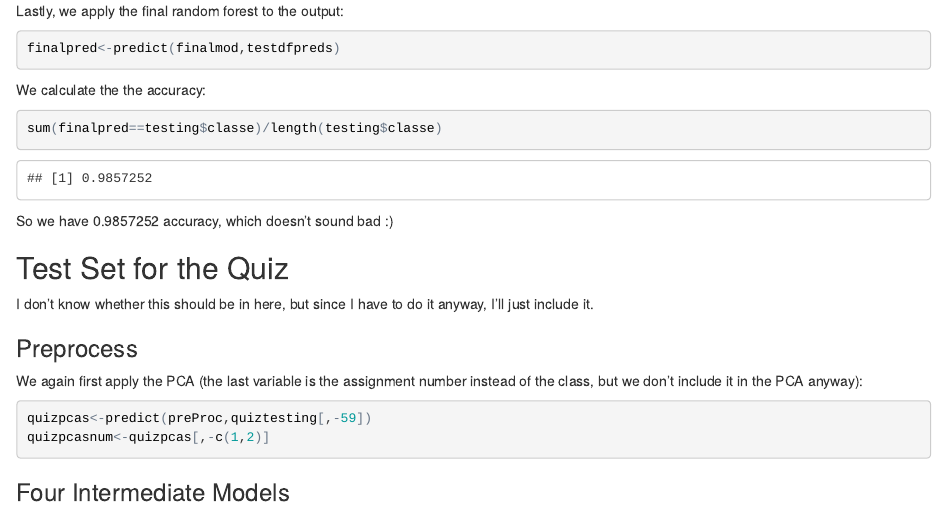
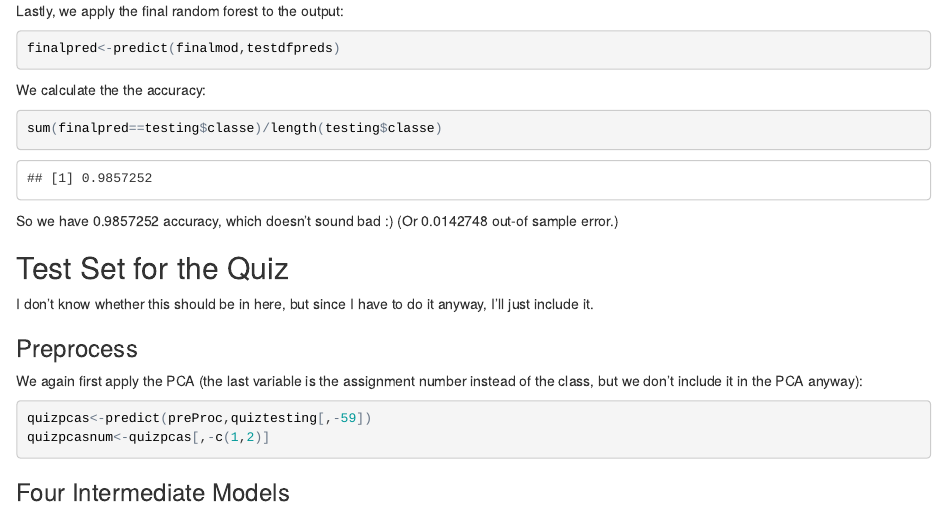
Before and after one commit to AngelaJaschke/PracticalML, an R Markdown document (Workout_Prediction.Rmd): the page in a window 1100 px wide, from 4060 px down. The pictures show the output file Workout_Prediction.html that the author committed with the source, opened offline.

Commit message:
Add files via upload

````diff
--- a/Workout_Prediction.Rmd
+++ b/Workout_Prediction.Rmd
@@ -181,7 +182,7 @@ sum(finalpred==testing$classe)/length(testing$classe)
 ```{r, cache=TRUE, echo=FALSE}
 acc<-sum(finalpred==testing$classe)/length(testing$classe)
 ```
-So we have `r acc` accuracy, which doesn't sound bad :)
+So we have `r acc` accuracy, which doesn't sound bad :) (Or `r 1-acc` out-of sample error.)
 
 ## Test Set for the Quiz
 I don't know whether this should be in here, but since I have to do it anyway, I'll just include it.
````
Also changed, not shown: Workout_Prediction.html, Workout_Prediction.md, Workout_Prediction.Rmd (3 more changed lines).
